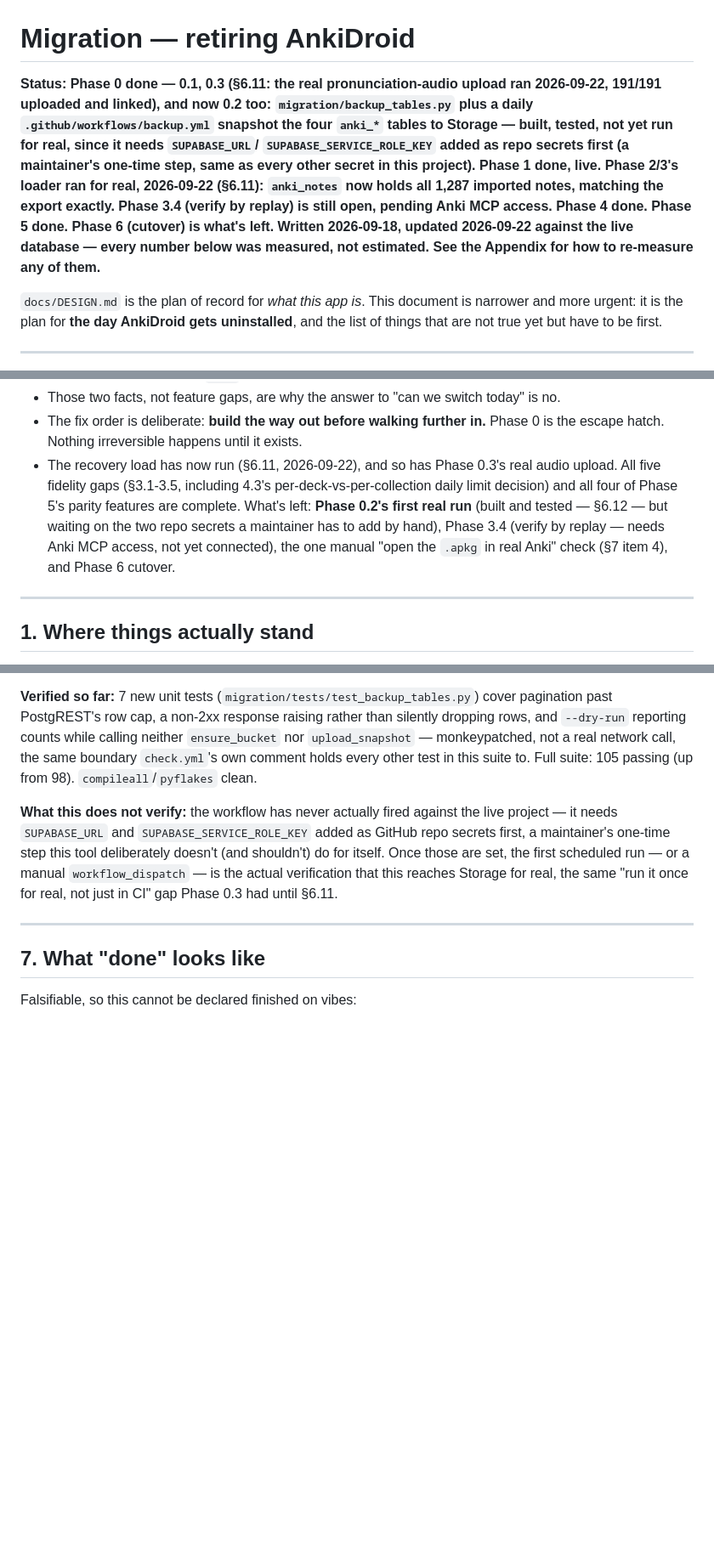
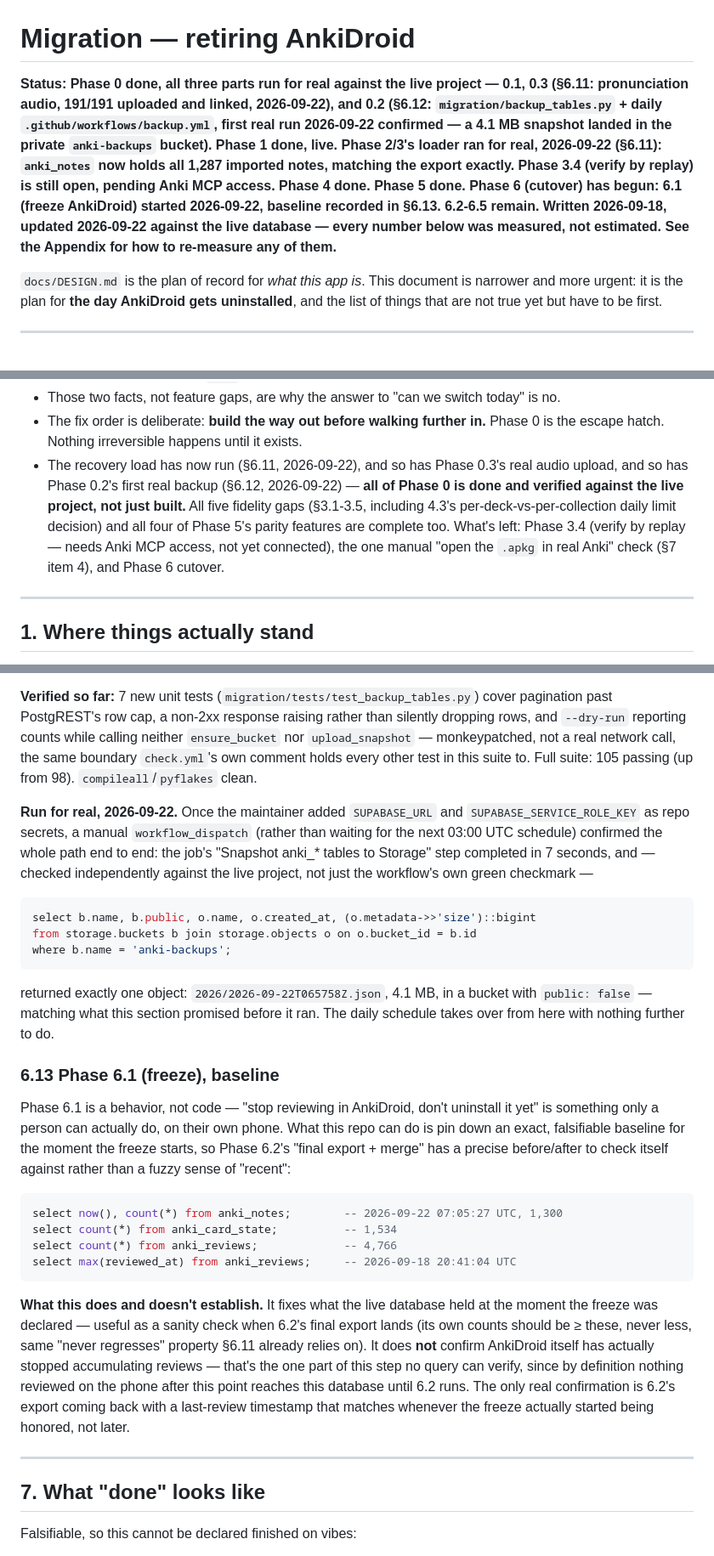
Before and after one commit to anonymouspartner/capybara-anki, a Markdown page: docs/MIGRATION.md, 3 parts joined by grey strips. Shown at 85% size. Rendered like a GitHub page; blank space fills up the shorter version.

Commit message:
docs: record Phase 0.2's first real run in MIGRATION.md (#39)
* docs: record Phase 0.2's first real run in MIGRATION.md

The maintainer added SUPABASE_URL/SUPABASE_SERVICE_ROLE_KEY as repo
secrets, then a manual workflow_dispatch confirmed backup.yml actually
reaches Storage: one 4.1 MB object landed in the private anki-backups
bucket, verified independently against storage.buckets/storage.objects
rather than trusting the workflow's own green checkmark.

All of Phase 0 (0.1, 0.2, 0.3) is now done and verified against the live
project, not just built.

Co-Authored-By: Claude Sonnet 5 <noreply@anthropic.com>
Claude-Session: https://claude.ai/code/session_014UbPTTY8nipgewSYte9kjv

* docs: begin Phase 6.1 (freeze AnkiDroid), record the baseline

Phase 6.1 is a behavior a person does on their own phone, not code -
nothing here can verify AnkiDroid has actually stopped accumulating
reviews. What this pins down is a falsifiable baseline at the moment the
freeze was declared (§6.13), so Phase 6.2's final export + merge has an
exact before/after to check itself against instead of a fuzzy "recent".

Co-Authored-By: Claude Sonnet 5 <noreply@anthropic.com>
Claude-Session: https://claude.ai/code/session_014UbPTTY8nipgewSYte9kjv

---------

Co-authored-by: Claude <noreply@anthropic.com>

````diff
--- a/docs/MIGRATION.md
+++ b/docs/MIGRATION.md
@@ -1,17 +1,18 @@
 # Migration — retiring AnkiDroid
 
-**Status: Phase 0 done — 0.1, 0.3 (§6.11: the real pronunciation-audio upload ran
-2026-09-22, 191/191 uploaded and linked), and now 0.2 too: `migration/backup_tables.py`
-plus a daily `.github/workflows/backup.yml` snapshot the four `anki_*` tables to
-Storage — built, tested, not yet run for real, since it needs `SUPABASE_URL`/
-`SUPABASE_SERVICE_ROLE_KEY` added as repo secrets first (a maintainer's one-time
-step, same as every other secret in this project). Phase 1 done, live. Phase 2/3's loader ran for real, 2026-09-22
-(§6.11): `anki_notes` now holds all 1,287 imported notes, matching the export
-exactly. Phase 3.4 (verify by replay) is still open, pending Anki MCP access.
-Phase 4 done. Phase 5 done. Phase 6 (cutover) is what's left. Written
-2026-09-18, updated 2026-09-22 against the live database — every number below
-was measured, not estimated. See the Appendix for how to re-measure any of
-them.**
+**Status: Phase 0 done, all three parts run for real against the live project —
+0.1, 0.3 (§6.11: pronunciation audio, 191/191 uploaded and linked, 2026-09-22),
+and 0.2 (§6.12: `migration/backup_tables.py` + daily `.github/workflows/backup.yml`,
+first real run 2026-09-22 confirmed — a 4.1 MB snapshot landed in the private
+`anki-backups` bucket). Phase 1 done, live. Phase 2/3's loader ran for real,
+2026-09-22 (§6.11): `anki_notes` now holds all 1,287 imported notes, matching
+the export exactly. Phase 3.4 (verify by replay) is still open, pending Anki
+MCP access. Phase 4 done. Phase 5 done. **Phase 6 (cutover) has begun: 6.1
+(freeze AnkiDroid) started 2026-09-22, baseline recorded in §6.13.** 6.2-6.5
+remain.
+Written 2026-09-18, updated 2026-09-22 against the live database — every
+number below was measured, not estimated. See the Appendix for how to
+re-measure any of them.**
 
 `docs/DESIGN.md` is the plan of record for *what this app is*. This document is
 narrower and more urgent: it is the plan for **the day AnkiDroid gets
@@ -44,13 +45,13 @@ uninstalled**, and the list of things that are not true yet but have to be first
 - The fix order is deliberate: **build the way out before walking further in.**
   Phase 0 is the escape hatch. Nothing irreversible happens until it exists.
 - The recovery load has now run (§6.11, 2026-09-22), and so has Phase 0.3's
-  real audio upload. All five fidelity gaps (§3.1-3.5, including 4.3's
-  per-deck-vs-per-collection daily limit decision) and all four of Phase 5's
-  parity features are complete. What's left: **Phase 0.2's first real run**
-  (built and tested — §6.12 — but waiting on the two repo secrets a
-  maintainer has to add by hand), Phase 3.4 (verify by replay — needs Anki
-  MCP access, not yet connected), the one manual "open the `.apkg` in real
-  Anki" check (§7 item 4), and Phase 6 cutover.
+  real audio upload, and so has Phase 0.2's first real backup (§6.12,
+  2026-09-22) — **all of Phase 0 is done and verified against the live
+  project, not just built.** All five fidelity gaps (§3.1-3.5, including
+  4.3's per-deck-vs-per-collection daily limit decision) and all four of
+  Phase 5's parity features are complete too. What's left: Phase 3.4 (verify
+  by replay — needs Anki MCP access, not yet connected), the one manual
+  "open the `.apkg` in real Anki" check (§7 item 4), and Phase 6 cutover.
 
 ---
 
@@ -871,13 +872,49 @@ network call, the same boundary `check.yml`'s own comment holds every other
 test in this suite to. Full suite: 105 passing (up from 98).
 `compileall`/`pyflakes` clean.
 
-**What this does not verify:** the workflow has never actually fired against
-the live project — it needs `SUPABASE_URL` and `SUPABASE_SERVICE_ROLE_KEY`
-added as GitHub repo secrets first, a maintainer's one-time step this tool
-deliberately doesn't (and shouldn't) do for itself. Once those are set, the
-first scheduled run — or a manual `workflow_dispatch` — is the actual
-verification that this reaches Storage for real, the same "run it once for
-real, not just in CI" gap Phase 0.3 had until §6.11.
+**Run for real, 2026-09-22.** Once the maintainer added `SUPABASE_URL` and
+`SUPABASE_SERVICE_ROLE_KEY` as repo secrets, a manual `workflow_dispatch`
+(rather than waiting for the next 03:00 UTC schedule) confirmed the whole
+path end to end: the job's "Snapshot anki_* tables to Storage" step completed
+in 7 seconds, and — checked independently against the live project, not just
+the workflow's own green checkmark —
+
+```sql
+select b.name, b.public, o.name, o.created_at, (o.metadata->>'size')::bigint
+from storage.buckets b join storage.objects o on o.bucket_id = b.id
+where b.name = 'anki-backups';
+```
+
+returned exactly one object: `2026/2026-09-22T065758Z.json`, 4.1 MB, in a
+bucket with `public: false` — matching what this section promised before it
+ran. The daily schedule takes over from here with nothing further to do.
+
+### 6.13 Phase 6.1 (freeze), baseline
+
+Phase 6.1 is a behavior, not code — "stop reviewing in AnkiDroid, don't
+uninstall it yet" is something only a person can actually do, on their own
+phone. What this repo can do is pin down an exact, falsifiable baseline for
+the moment the freeze starts, so Phase 6.2's "final export + merge" has a
+precise before/after to check itself against rather than a fuzzy sense of
+"recent":
+
+```sql
+select now(), count(*) from anki_notes;        -- 2026-09-22 07:05:27 UTC, 1,300
+select count(*) from anki_card_state;          -- 1,534
+select count(*) from anki_reviews;             -- 4,766
+select max(reviewed_at) from anki_reviews;     -- 2026-09-18 20:41:04 UTC
+```
+
+**What this does and doesn't establish.** It fixes what the live database
+held at the moment the freeze was declared — useful as a sanity check when
+6.2's final export lands (its own counts should be ≥ these, never less,
+same "never regresses" property §6.11 already relies on). It does **not**
+confirm AnkiDroid itself has actually stopped accumulating reviews — that's
+the one part of this step no query can verify, since by definition nothing
+reviewed on the phone after this point reaches this database until 6.2 runs.
+The only real confirmation is 6.2's export coming back with a last-review
+timestamp that matches whenever the freeze actually started being honored,
+not later.
 
 ---
 
````
Also changed, not shown: other parts of docs/MIGRATION.md (+4 -4 lines).
